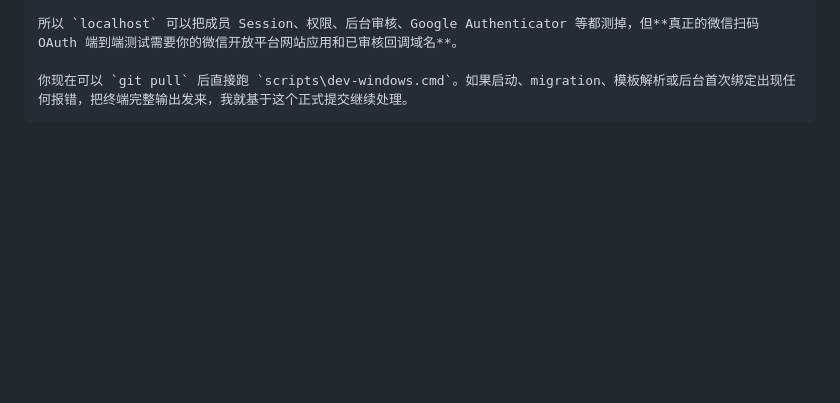
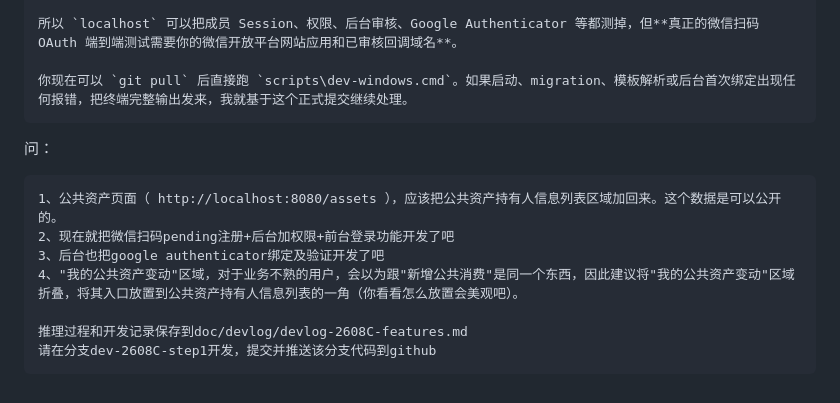
Before and after one commit to Ltre/FmlySys, a Markdown page: doc/prompt/prompt-2608C.md, the part around the change. GitHub-like rendering; blank space fills up the shorter version.

```diff
--- a/doc/prompt/prompt-2608C.md
+++ b/doc/prompt/prompt-2608C.md
@@ -380,3 +380,14 @@
 	所以 `localhost` 可以把成员 Session、权限、后台审核、Google Authenticator 等都测掉，但**真正的微信扫码 OAuth 端到端测试需要你的微信开放平台网站应用和已审核回调域名**。
 
 	你现在可以 `git pull` 后直接跑 `scripts\dev-windows.cmd`。如果启动、migration、模板解析或后台首次绑定出现任何报错，把终端完整输出发来，我就基于这个正式提交继续处理。
+
+
+问：
+
+	1、公共资产页面（ http://localhost:8080/assets ），应该把公共资产持有人信息列表区域加回来。这个数据是可以公开的。
+	2、现在就把微信扫码pending注册+后台加权限+前台登录功能开发了吧
+	3、后台也把google authenticator绑定及验证开发了吧
+	4、"我的公共资产变动"区域，对于业务不熟的用户，会以为跟"新增公共消费"是同一个东西，因此建议将"我的公共资产变动"区域折叠，将其入口放置到公共资产持有人信息列表的一角（你看看怎么放置会美观吧）。
+
+	推理过程和开发记录保存到doc/devlog/devlog-2608C-features.md
+	请在分支dev-2608C-step1开发，提交并推送该分支代码到github
```
